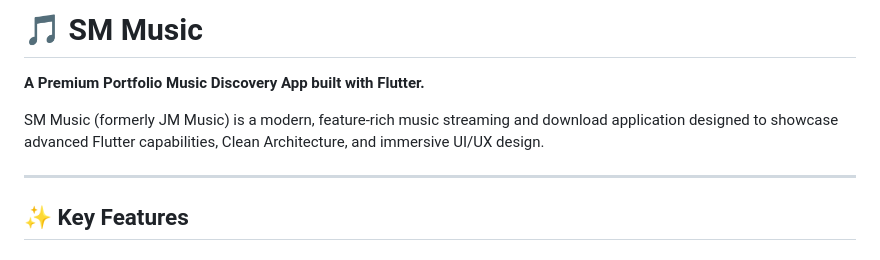
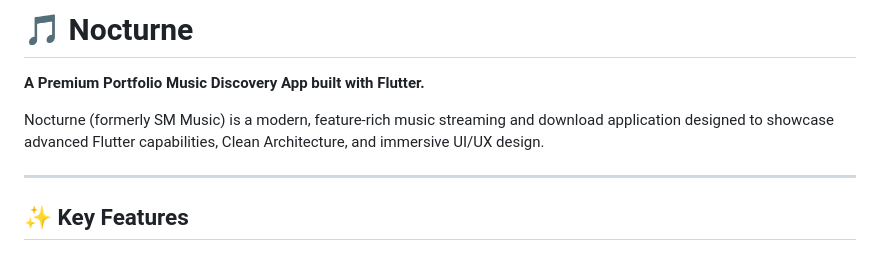
Before and after one commit to moazzam-samoo/nocturne, a Markdown page: README.md, the part around the change. GitHub-like rendering.

Commit message:
Docs: Rename app to Nocturne in README

```diff
--- a/README.md
+++ b/README.md
@@ -1,8 +1,8 @@
-# 🎵 SM Music
+# 🎵 Nocturne
 
 **A Premium Portfolio Music Discovery App built with Flutter.**
 
-SM Music (formerly JM Music) is a modern, feature-rich music streaming and download application designed to showcase advanced Flutter capabilities, Clean Architecture, and immersive UI/UX design.
+Nocturne (formerly SM Music) is a modern, feature-rich music streaming and download application designed to showcase advanced Flutter capabilities, Clean Architecture, and immersive UI/UX design.
 
 ---
 
```
